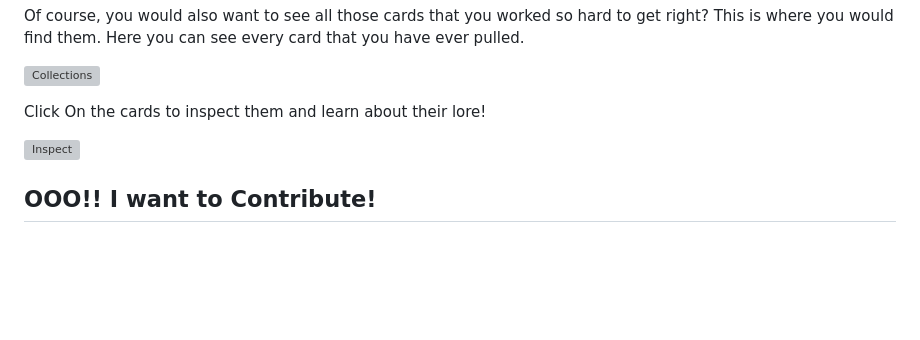
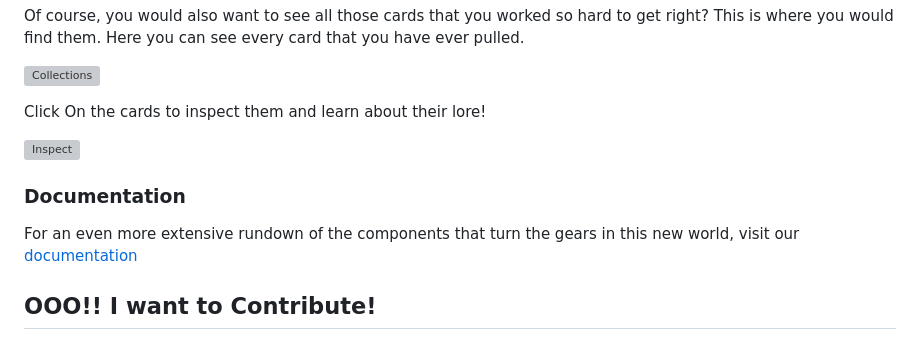
Before and after one commit to cse110-sp25-group6/cse110-sp25-group6, a Markdown page: README.md, the part around the change. Drawn GitHub-style; blank space fills up the shorter version; grey boxes are pictures that could not be loaded.

Commit message:
added documentation to documentation

```diff
--- a/README.md
+++ b/README.md
@@ -51,5 +51,8 @@ Click On the cards to inspect them and learn about their lore!
 
 ![Inspect](/admin/assets/inspect.png)
 
+### Documentation
+For an even more extensive rundown of the components that turn the gears in this new world, visit our [documentation](https://cse110-sp25-group6.github.io/cse110-sp25-group6/docs/)
+
 ## OOO!! I want to Contribute!
 I see that you are eager to add your own features to the project. Fear not, here at the Null Terminators, we welcome that mindset. Just head on over to the [Contributing.md](/CONTRIBUTING.md) file and you will learn everything you need to know. Or click [here](/CONTRIBUTING.md)
```
Also changed, not shown: CONTRIBUTING.md (+4 -0 lines).
